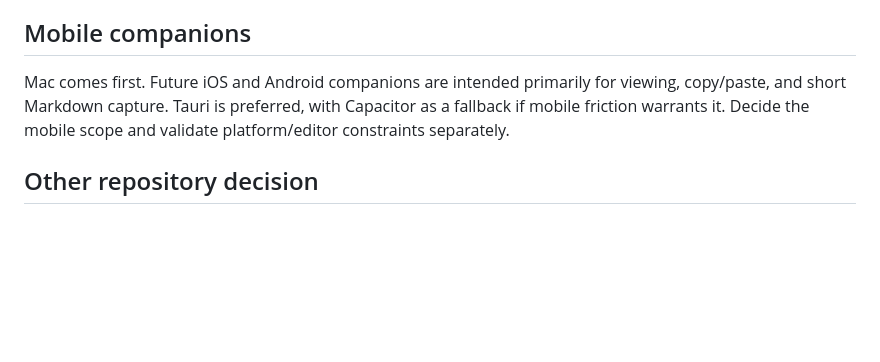
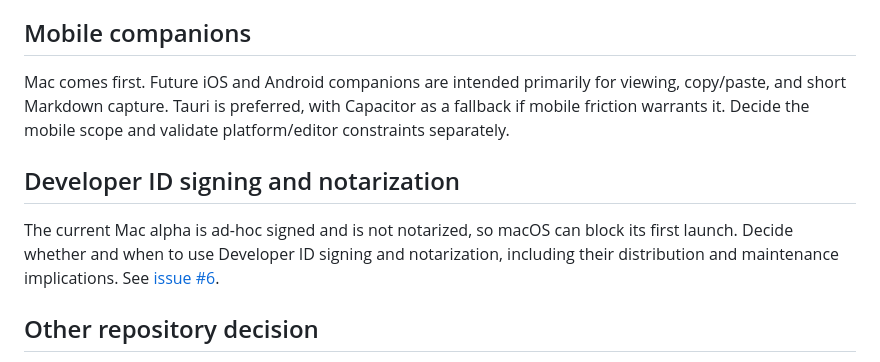
Before and after one commit to Barbacoa08/stashpad, a Markdown page: DISCUSSIONS.md, the part around the change. GitHub-like rendering; blank space fills up the shorter version.

```diff
--- a/DISCUSSIONS.md
+++ b/DISCUSSIONS.md
@@ -44,6 +44,10 @@ A later MVP is intended to use one shared API/backend database and device-local
 
 Mac comes first. Future iOS and Android companions are intended primarily for viewing, copy/paste, and short Markdown capture. Tauri is preferred, with Capacitor as a fallback if mobile friction warrants it. Decide the mobile scope and validate platform/editor constraints separately.
 
+## Developer ID signing and notarization
+
+The current Mac alpha is ad-hoc signed and is not notarized, so macOS can block its first launch. Decide whether and when to use Developer ID signing and notarization, including their distribution and maintenance implications. See [issue #6](https://github.com/Barbacoa08/stashpad/issues/6).
+
 ## Other repository decision
 
 No public license has been selected. Choose one separately before representing the project as licensed for reuse.
```
Also changed, not shown: README.md (+7 -1 lines), docs/RELEASING.md (+1 -1 lines), docs/media/macos-open-anyway.png (added).
